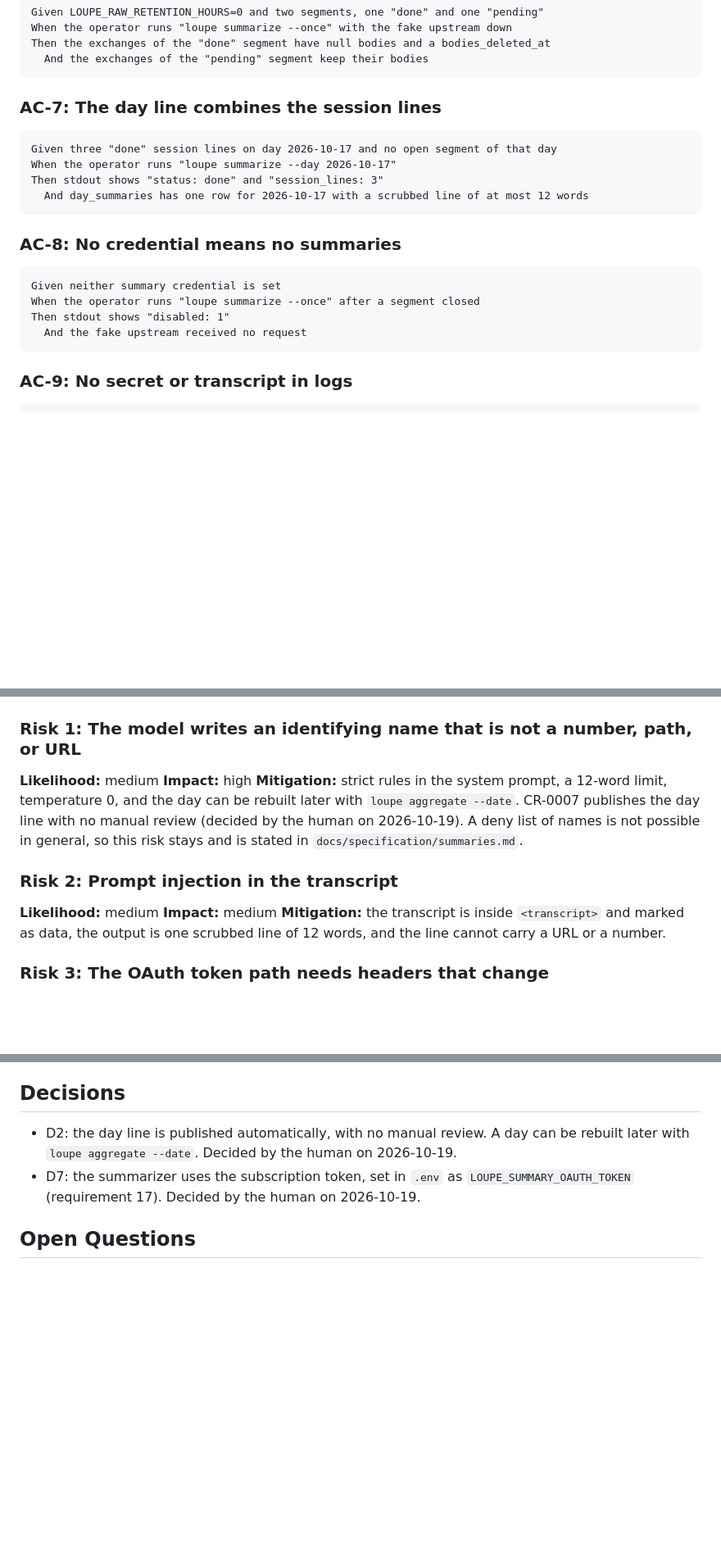
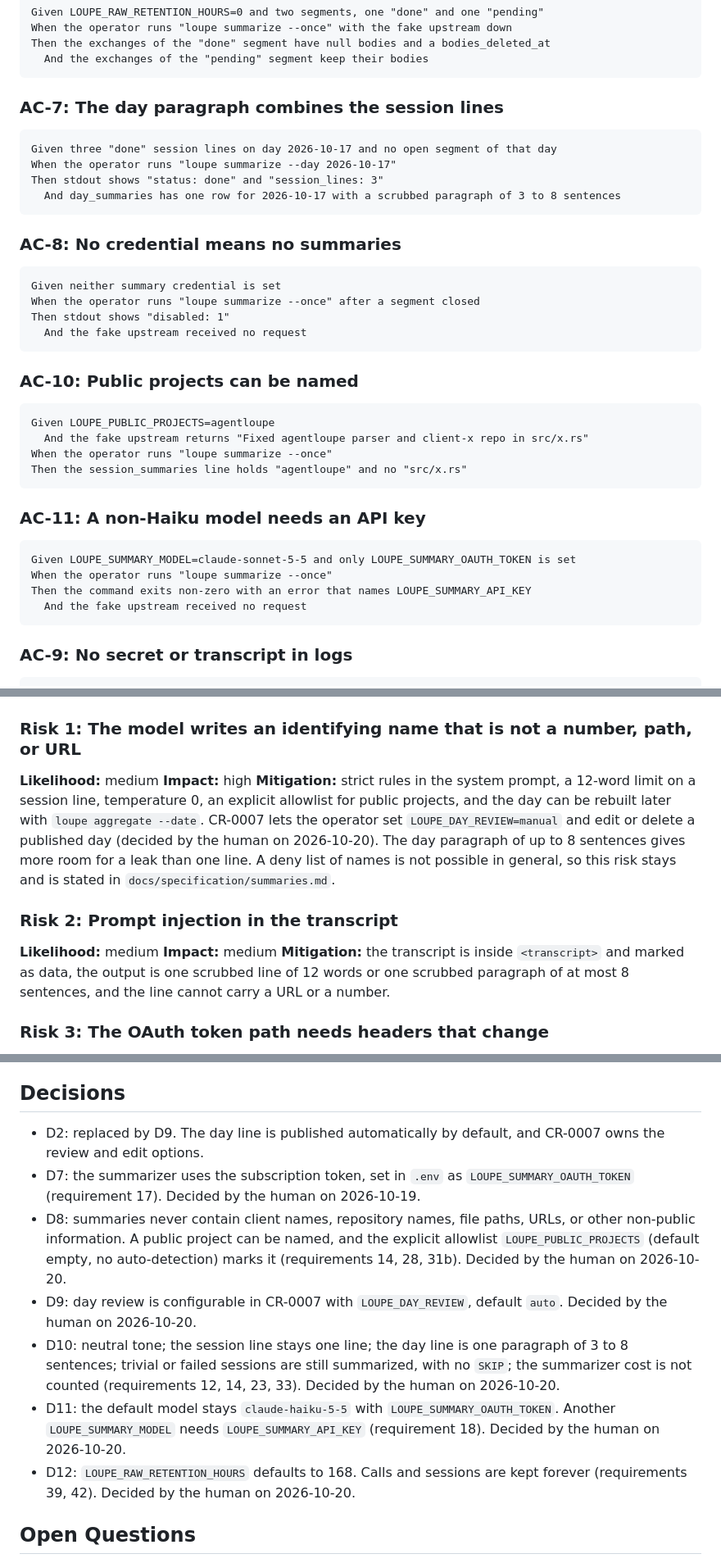
Before and after one commit to desek/agentloupe, a Markdown page: docs/cr/CR-0006-session-summaries.md, 3 parts joined by grey strips. Shown at 82% size. Rendered like a GitHub page; blank space fills up the shorter version.

````diff
--- a/docs/cr/CR-0006-session-summaries.md
+++ b/docs/cr/CR-0006-session-summaries.md
@@ -367,13 +373,13 @@ Then the exchanges of the "done" segment have null bodies and a bodies_deleted_a
   And the exchanges of the "pending" segment keep their bodies
 ```
 
-### AC-7: The day line combines the session lines
+### AC-7: The day paragraph combines the session lines
 
 ```gherkin
 Given three "done" session lines on day 2026-10-17 and no open segment of that day
 When the operator runs "loupe summarize --day 2026-10-17"
 Then stdout shows "status: done" and "session_lines: 3"
-  And day_summaries has one row for 2026-10-17 with a scrubbed line of at most 12 words
+  And day_summaries has one row for 2026-10-17 with a scrubbed paragraph of 3 to 8 sentences
 ```
 
 ### AC-8: No credential means no summaries
@@ -382,6 +388,24 @@ Then stdout shows "status: done" and "session_lines: 3"
 Given neither summary credential is set
 When the operator runs "loupe summarize --once" after a segment closed
 Then stdout shows "disabled: 1"
+  And the fake upstream received no request
+```
+
+### AC-10: Public projects can be named
+
+```gherkin
+Given LOUPE_PUBLIC_PROJECTS=agentloupe
+  And the fake upstream returns "Fixed agentloupe parser and client-x repo in src/x.rs"
+When the operator runs "loupe summarize --once"
+Then the session_summaries line holds "agentloupe" and no "src/x.rs"
+```
+
+### AC-11: A non-Haiku model needs an API key
+
+```gherkin
+Given LOUPE_SUMMARY_MODEL=claude-sonnet-5-5 and only LOUPE_SUMMARY_OAUTH_TOKEN is set
+When the operator runs "loupe summarize --once"
+Then the command exits non-zero with an error that names LOUPE_SUMMARY_API_KEY
   And the fake upstream received no request
 ```
 
@@ -441,13 +465,13 @@ docker compose exec loupe loupe summarize --once --dry-run
 
 **Likelihood:** medium
 **Impact:** high
-**Mitigation:** strict rules in the system prompt, a 12-word limit, temperature 0, and the day can be rebuilt later with `loupe aggregate --date`. CR-0007 publishes the day line with no manual review (decided by the human on 2026-10-19). A deny list of names is not possible in general, so this risk stays and is stated in `docs/specification/summaries.md`.
+**Mitigation:** strict rules in the system prompt, a 12-word limit on a session line, temperature 0, an explicit allowlist for public projects, and the day can be rebuilt later with `loupe aggregate --date`. CR-0007 lets the operator set `LOUPE_DAY_REVIEW=manual` and edit or delete a published day (decided by the human on 2026-10-20). The day paragraph of up to 8 sentences gives more room for a leak than one line. A deny list of names is not possible in general, so this risk stays and is stated in `docs/specification/summaries.md`.
 
 ### Risk 2: Prompt injection in the transcript
 
 **Likelihood:** medium
 **Impact:** medium
-**Mitigation:** the transcript is inside `<transcript>` and marked as data, the output is one scrubbed line of 12 words, and the line cannot carry a URL or a number.
+**Mitigation:** the transcript is inside `<transcript>` and marked as data, the output is one scrubbed line of 12 words or one scrubbed paragraph of at most 8 sentences, and the line cannot carry a URL or a number.
 
 ### Risk 3: The OAuth token path needs headers that change
 
@@ -482,8 +506,13 @@ Re-approved by an independent reviewer agent on 2026-10-19 after the human decis
 
 ## Decisions
 
-* D2: the day line is published automatically, with no manual review. A day can be rebuilt later with `loupe aggregate --date`. Decided by the human on 2026-10-19.
+* D2: replaced by D9. The day line is published automatically by default, and CR-0007 owns the review and edit options.
 * D7: the summarizer uses the subscription token, set in `.env` as `LOUPE_SUMMARY_OAUTH_TOKEN` (requirement 17). Decided by the human on 2026-10-19.
+* D8: summaries never contain client names, repository names, file paths, URLs, or other non-public information. A public project can be named, and the explicit allowlist `LOUPE_PUBLIC_PROJECTS` (default empty, no auto-detection) marks it (requirements 14, 28, 31b). Decided by the human on 2026-10-20.
+* D9: day review is configurable in CR-0007 with `LOUPE_DAY_REVIEW`, default `auto`. Decided by the human on 2026-10-20.
+* D10: neutral tone; the session line stays one line; the day line is one paragraph of 3 to 8 sentences; trivial or failed sessions are still summarized, with no `SKIP`; the summarizer cost is not counted (requirements 12, 14, 23, 33). Decided by the human on 2026-10-20.
+* D11: the default model stays `claude-haiku-5-5` with `LOUPE_SUMMARY_OAUTH_TOKEN`. Another `LOUPE_SUMMARY_MODEL` needs `LOUPE_SUMMARY_API_KEY` (requirement 18). Decided by the human on 2026-10-20.
+* D12: `LOUPE_RAW_RETENTION_HOURS` defaults to 168. Calls and sessions are kept forever (requirements 39, 42). Decided by the human on 2026-10-20.
 
 ## Open Questions
 
````
Also changed, not shown: other parts of docs/cr/CR-0006-session-summaries.md (+33 -27 lines).
